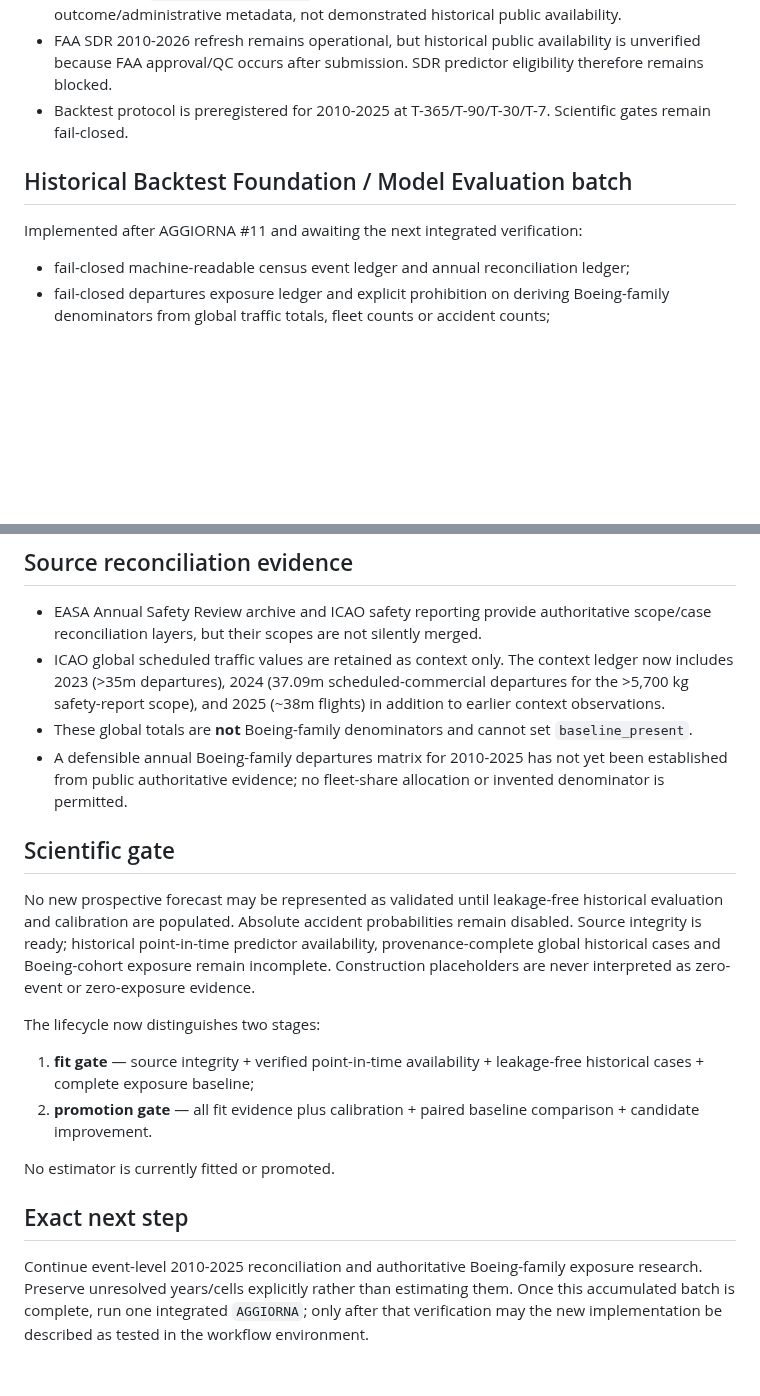
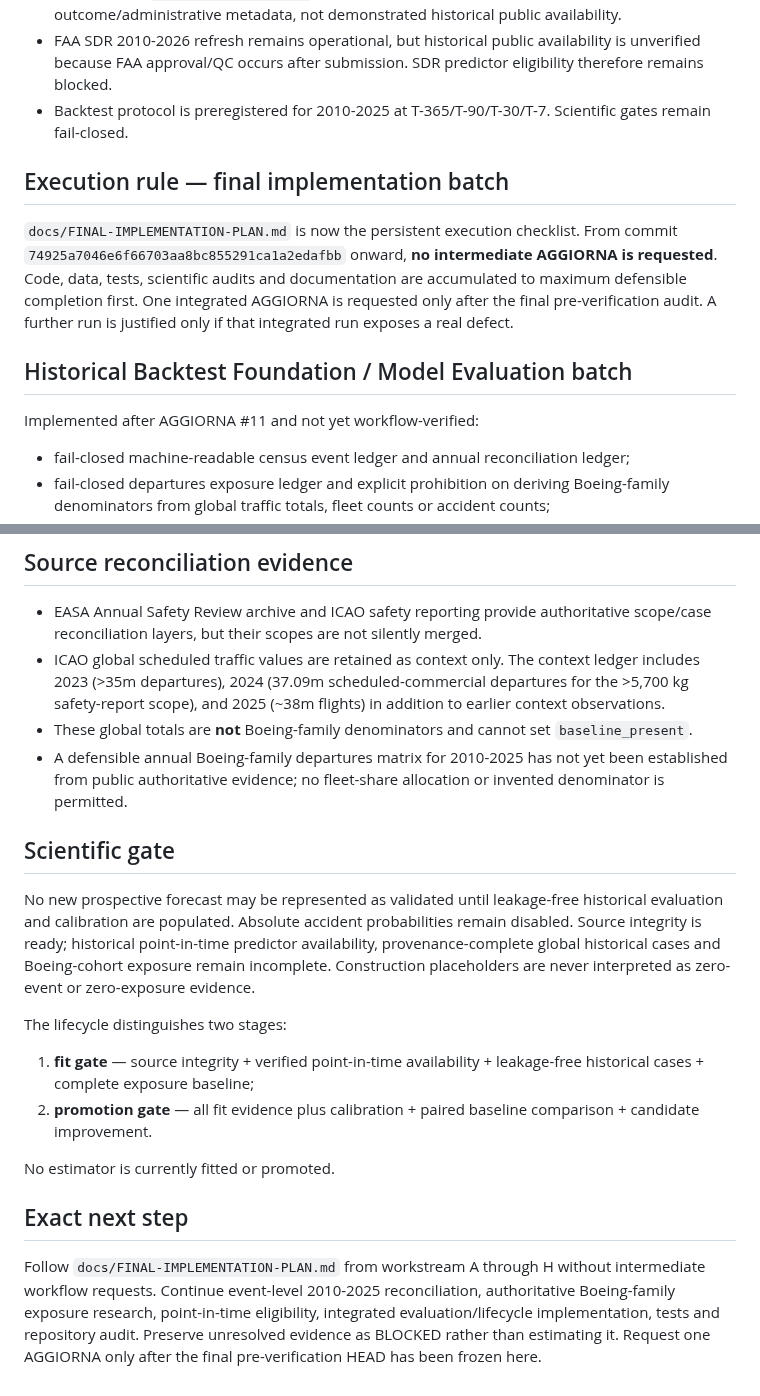
Before and after one commit to rubenpatane/bsfm-forecast-observatory, a Markdown page: docs/PROJECT-STATE.md, 2 parts joined by grey strips. Rendered like a GitHub page; blank space fills up the shorter version.

Commit message:
docs: adopt single final AGGIORNA execution rule

```diff
--- a/docs/PROJECT-STATE.md
+++ b/docs/PROJECT-STATE.md
@@ -11,8 +11,11 @@ Updated: 2026-09-05
 - FAA SDR 2010-2026 refresh remains operational, but historical public availability is unverified because FAA approval/QC occurs after submission. SDR predictor eligibility therefore remains blocked.
 - Backtest protocol is preregistered for 2010-2025 at T-365/T-90/T-30/T-7. Scientific gates remain fail-closed.
 
+## Execution rule — final implementation batch
+`docs/FINAL-IMPLEMENTATION-PLAN.md` is now the persistent execution checklist. From commit `74925a7046e6f66703aa8bc855291ca1a2edafbb` onward, **no intermediate AGGIORNA is requested**. Code, data, tests, scientific audits and documentation are accumulated to maximum defensible completion first. One integrated AGGIORNA is requested only after the final pre-verification audit. A further run is justified only if that integrated run exposes a real defect.
+
 ## Historical Backtest Foundation / Model Evaluation batch
-Implemented after AGGIORNA #11 and awaiting the next integrated verification:
+Implemented after AGGIORNA #11 and not yet workflow-verified:
 - fail-closed machine-readable census event ledger and annual reconciliation ledger;
 - fail-closed departures exposure ledger and explicit prohibition on deriving Boeing-family denominators from global traffic totals, fleet counts or accident counts;
 - integrated historical-foundation audit combining census, exposure, point-in-time availability and leakage gates;
@@ -29,18 +32,18 @@ Implemented after AGGIORNA #11 and awaiting the next integrated verification:
 
 ## Source reconciliation evidence
 - EASA Annual Safety Review archive and ICAO safety reporting provide authoritative scope/case reconciliation layers, but their scopes are not silently merged.
-- ICAO global scheduled traffic values are retained as context only. The context ledger now includes 2023 (>35m departures), 2024 (37.09m scheduled-commercial departures for the >5,700 kg safety-report scope), and 2025 (~38m flights) in addition to earlier context observations.
+- ICAO global scheduled traffic values are retained as context only. The context ledger includes 2023 (>35m departures), 2024 (37.09m scheduled-commercial departures for the >5,700 kg safety-report scope), and 2025 (~38m flights) in addition to earlier context observations.
 - These global totals are **not** Boeing-family denominators and cannot set `baseline_present`.
 - A defensible annual Boeing-family departures matrix for 2010-2025 has not yet been established from public authoritative evidence; no fleet-share allocation or invented denominator is permitted.
 
 ## Scientific gate
 No new prospective forecast may be represented as validated until leakage-free historical evaluation and calibration are populated. Absolute accident probabilities remain disabled. Source integrity is ready; historical point-in-time predictor availability, provenance-complete global historical cases and Boeing-cohort exposure remain incomplete. Construction placeholders are never interpreted as zero-event or zero-exposure evidence.
 
-The lifecycle now distinguishes two stages:
+The lifecycle distinguishes two stages:
 1. **fit gate** — source integrity + verified point-in-time availability + leakage-free historical cases + complete exposure baseline;
 2. **promotion gate** — all fit evidence plus calibration + paired baseline comparison + candidate improvement.
 
 No estimator is currently fitted or promoted.
 
 ## Exact next step
-Continue event-level 2010-2025 reconciliation and authoritative Boeing-family exposure research. Preserve unresolved years/cells explicitly rather than estimating them. Once this accumulated batch is complete, run one integrated `AGGIORNA`; only after that verification may the new implementation be described as tested in the workflow environment.
+Follow `docs/FINAL-IMPLEMENTATION-PLAN.md` from workstream A through H without intermediate workflow requests. Continue event-level 2010-2025 reconciliation, authoritative Boeing-family exposure research, point-in-time eligibility, integrated evaluation/lifecycle implementation, tests and repository audit. Preserve unresolved evidence as BLOCKED rather than estimating it. Request one AGGIORNA only after the final pre-verification HEAD has been frozen here.
```
